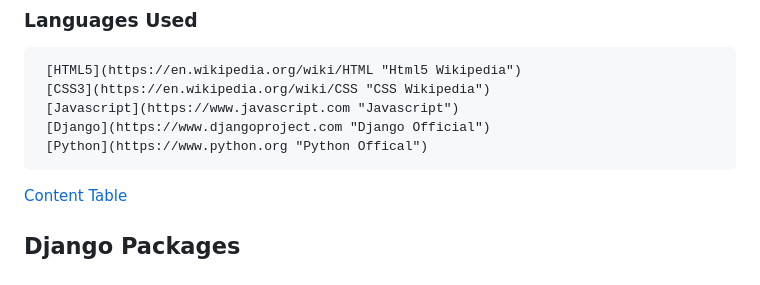
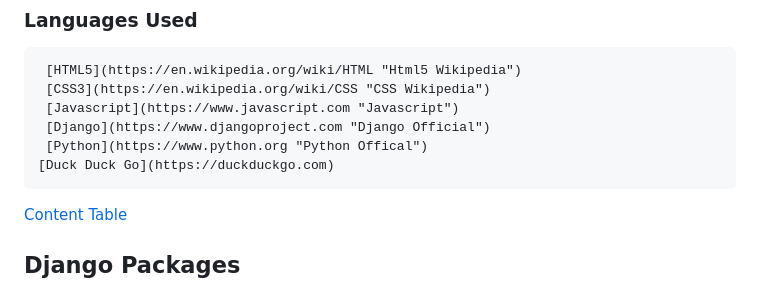
Before and after one commit to mdurmus/roadster-expert, a Markdown page: README.md, the part around the change. Drawn GitHub-style.

Commit message:
links updated

```diff
--- a/README.md
+++ b/README.md
@@ -305,6 +305,7 @@ I would like to add a favorite feature where logged-in users can add their own v
      [Javascript](https://www.javascript.com "Javascript")
      [Django](https://www.djangoproject.com "Django Official")
      [Python](https://www.python.org "Python Offical")
+    [Duck Duck Go](https://duckduckgo.com)
 
 [Content Table](#content-table)
 
```
